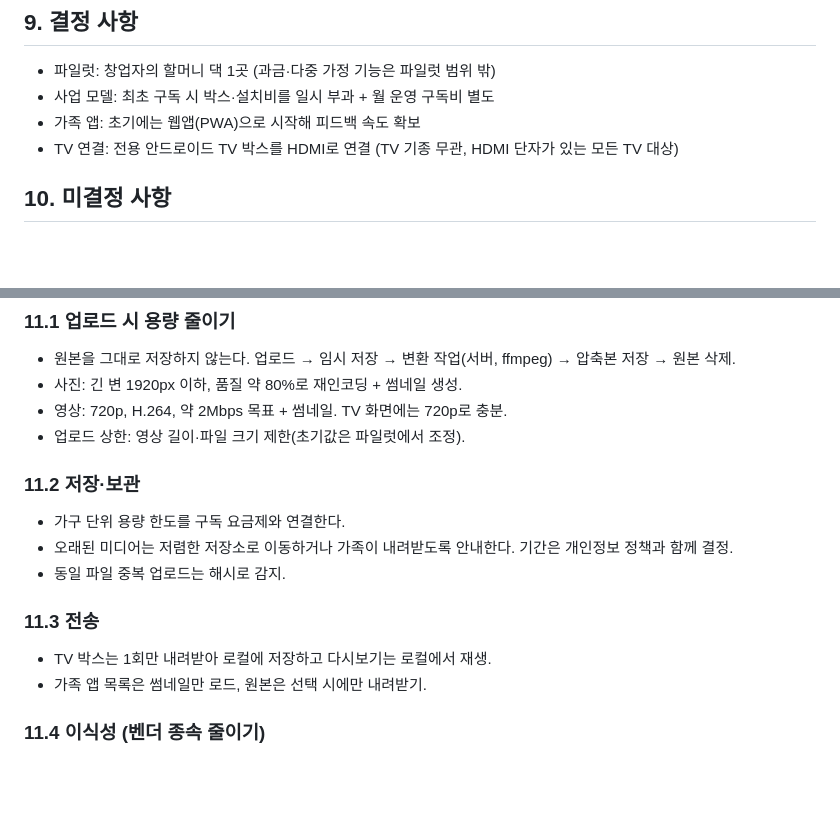
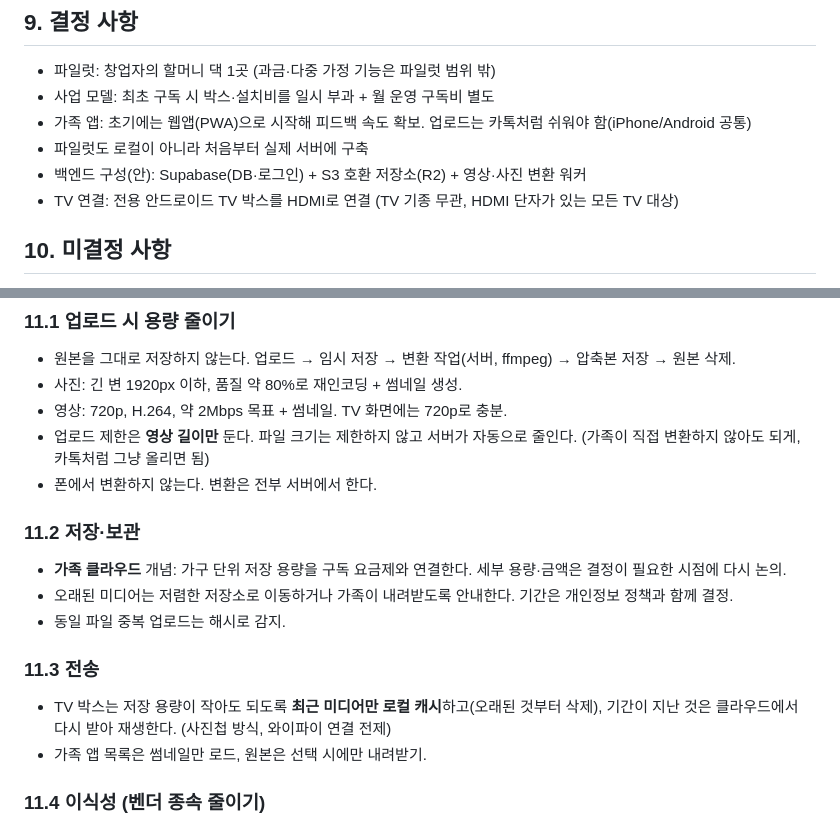
Before and after one commit to knadlg1/test, a Markdown page: docs/mamapapa-plan.md, 2 parts joined by grey strips. Rendered like a GitHub page; blank space fills up the shorter version.

Commit message:
Record upload, cache and hosting decisions
Co-Authored-By: Claude Sonnet 5.5 <noreply@anthropic.com>
Claude-Session: https://claude.ai/code/session_01VcYxx2bD94VgbfsZeRJ41a

```diff
--- a/docs/mamapapa-plan.md
+++ b/docs/mamapapa-plan.md
@@ -85,7 +85,9 @@
 ## 9. 결정 사항
 - 파일럿: 창업자의 할머니 댁 1곳 (과금·다중 가정 기능은 파일럿 범위 밖)
 - 사업 모델: 최초 구독 시 박스·설치비를 일시 부과 + 월 운영 구독비 별도
-- 가족 앱: 초기에는 웹앱(PWA)으로 시작해 피드백 속도 확보
+- 가족 앱: 초기에는 웹앱(PWA)으로 시작해 피드백 속도 확보. 업로드는 카톡처럼 쉬워야 함(iPhone/Android 공통)
+- 파일럿도 로컬이 아니라 처음부터 실제 서버에 구축
+- 백엔드 구성(안): Supabase(DB·로그인) + S3 호환 저장소(R2) + 영상·사진 변환 워커
 - TV 연결: 전용 안드로이드 TV 박스를 HDMI로 연결 (TV 기종 무관, HDMI 단자가 있는 모든 TV 대상)
 
 ## 10. 미결정 사항
@@ -99,15 +101,16 @@
 - 원본을 그대로 저장하지 않는다. 업로드 → 임시 저장 → 변환 작업(서버, ffmpeg) → 압축본 저장 → 원본 삭제.
 - 사진: 긴 변 1920px 이하, 품질 약 80%로 재인코딩 + 썸네일 생성.
 - 영상: 720p, H.264, 약 2Mbps 목표 + 썸네일. TV 화면에는 720p로 충분.
-- 업로드 상한: 영상 길이·파일 크기 제한(초기값은 파일럿에서 조정).
+- 업로드 제한은 **영상 길이만** 둔다. 파일 크기는 제한하지 않고 서버가 자동으로 줄인다. (가족이 직접 변환하지 않아도 되게, 카톡처럼 그냥 올리면 됨)
+- 폰에서 변환하지 않는다. 변환은 전부 서버에서 한다.
 
 ### 11.2 저장·보관
-- 가구 단위 용량 한도를 구독 요금제와 연결한다.
+- **가족 클라우드** 개념: 가구 단위 저장 용량을 구독 요금제와 연결한다. 세부 용량·금액은 결정이 필요한 시점에 다시 논의.
 - 오래된 미디어는 저렴한 저장소로 이동하거나 가족이 내려받도록 안내한다. 기간은 개인정보 정책과 함께 결정.
 - 동일 파일 중복 업로드는 해시로 감지.
 
 ### 11.3 전송
-- TV 박스는 1회만 내려받아 로컬에 저장하고 다시보기는 로컬에서 재생.
+- TV 박스는 저장 용량이 작아도 되도록 **최근 미디어만 로컬 캐시**하고(오래된 것부터 삭제), 기간이 지난 것은 클라우드에서 다시 받아 재생한다. (사진첩 방식, 와이파이 연결 전제)
 - 가족 앱 목록은 썸네일만 로드, 원본은 선택 시에만 내려받기.
 
 ### 11.4 이식성 (벤더 종속 줄이기)
```
